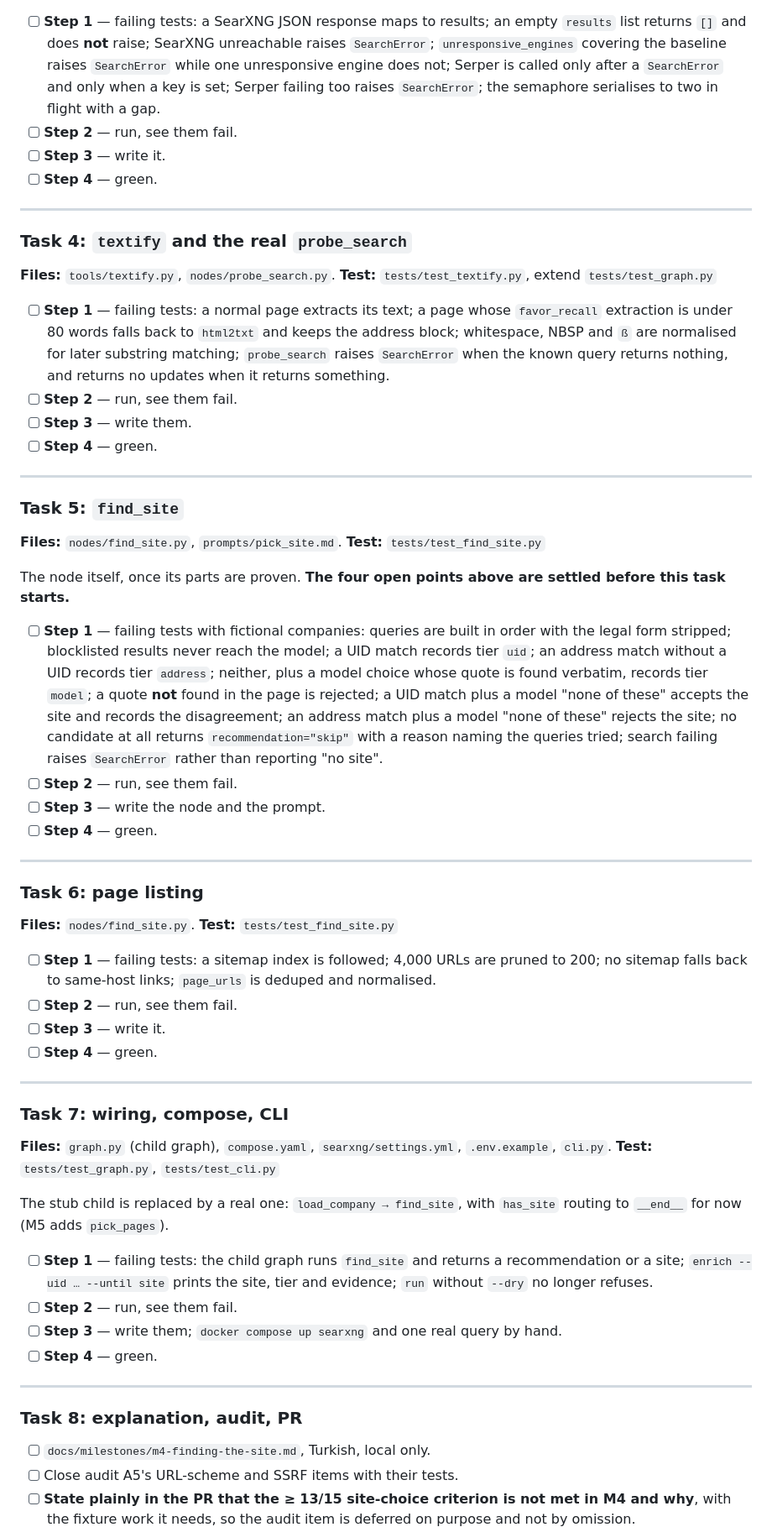
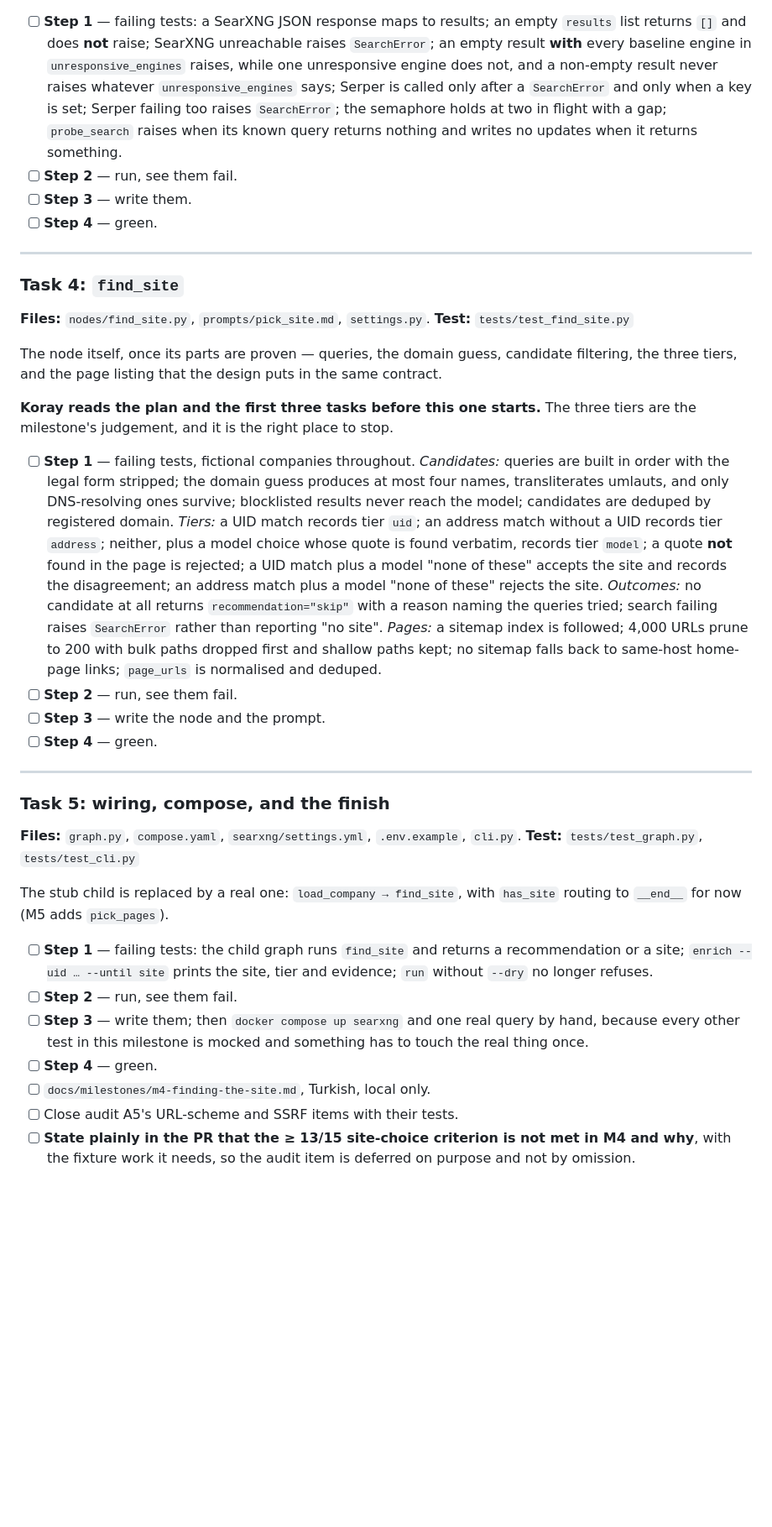
Before and after one commit to koray-kaya/company-reach, a Markdown page: docs/plans/2026-09-20-m4-finding-the-site.md, the part around one of its changes. Shown at 84% size. Drawn GitHub-style; blank space fills up the shorter version.

```diff
--- a/docs/plans/2026-09-20-m4-finding-the-site.md
+++ b/docs/plans/2026-09-20-m4-finding-the-site.md
@@ -224,75 +301,59 @@ The security surface of the milestone. Audit A5's two items live here.
 
 - [ ] **Step 1** — failing tests: a SearXNG JSON response maps to results; an
       empty `results` list returns `[]` and does **not** raise; SearXNG
-      unreachable raises `SearchError`; `unresponsive_engines` covering the
-      baseline raises `SearchError` while one unresponsive engine does not;
-      Serper is called only after a `SearchError` and only when a key is set;
-      Serper failing too raises `SearchError`; the semaphore serialises to two
-      in flight with a gap.
-- [ ] **Step 2** — run, see them fail.
-- [ ] **Step 3** — write it.
-- [ ] **Step 4** — green.
-
----
-
-### Task 4: `textify` and the real `probe_search`
-
-**Files:** `tools/textify.py`, `nodes/probe_search.py`.
-**Test:** `tests/test_textify.py`, extend `tests/test_graph.py`
-
-- [ ] **Step 1** — failing tests: a normal page extracts its text; a page
-      whose `favor_recall` extraction is under 80 words falls back to
-      `html2txt` and keeps the address block; whitespace, NBSP and `ß` are
-      normalised for later substring matching; `probe_search` raises
-      `SearchError` when the known query returns nothing, and returns no
-      updates when it returns something.
+      unreachable raises `SearchError`; an empty result **with** every
+      baseline engine in `unresponsive_engines` raises, while one
+      unresponsive engine does not, and a non-empty result never raises
+      whatever `unresponsive_engines` says; Serper is called only after a
+      `SearchError` and only when a key is set; Serper failing too raises
+      `SearchError`; the semaphore holds at two in flight with a gap;
+      `probe_search` raises when its known query returns nothing and writes
+      no updates when it returns something.
 - [ ] **Step 2** — run, see them fail.
 - [ ] **Step 3** — write them.
 - [ ] **Step 4** — green.
 
 ---
 
-### Task 5: `find_site`
+### Task 4: `find_site`
 
-**Files:** `nodes/find_site.py`, `prompts/pick_site.md`.
+**Files:** `nodes/find_site.py`, `prompts/pick_site.md`, `settings.py`.
 **Test:** `tests/test_find_site.py`
 
-The node itself, once its parts are proven. **The four open points above are
-settled before this task starts.**
+The node itself, once its parts are proven — queries, the domain guess,
+candidate filtering, the three tiers, and the page listing that the design
+puts in the same contract.
 
-- [ ] **Step 1** — failing tests with fictional companies: queries are built
-      in order with the legal form stripped; blocklisted results never reach
-      the model; a UID match records tier `uid`; an address match without a
-      UID records tier `address`; neither, plus a model choice whose quote is
+**Koray reads the plan and the first three tasks before this one starts.**
+The three tiers are the milestone's judgement, and it is the right place to
+stop.
+
+- [ ] **Step 1** — failing tests, fictional companies throughout.
+      *Candidates:* queries are built in order with the legal form stripped;
+      the domain guess produces at most four names, transliterates umlauts,
+      and only DNS-resolving ones survive; blocklisted results never reach
+      the model; candidates are deduped by registered domain.
+      *Tiers:* a UID match records tier `uid`; an address match without a UID
+      records tier `address`; neither, plus a model choice whose quote is
       found verbatim, records tier `model`; a quote **not** found in the page
       is rejected; a UID match plus a model "none of these" accepts the site
       and records the disagreement; an address match plus a model "none of
-      these" rejects the site; no candidate at all returns
-      `recommendation="skip"` with a reason naming the queries tried; search
-      failing raises `SearchError` rather than reporting "no site".
+      these" rejects the site.
+      *Outcomes:* no candidate at all returns `recommendation="skip"` with a
+      reason naming the queries tried; search failing raises `SearchError`
+      rather than reporting "no site".
+      *Pages:* a sitemap index is followed; 4,000 URLs prune to 200 with bulk
+      paths dropped first and shallow paths kept; no sitemap falls back to
+      same-host home-page links; `page_urls` is normalised and deduped.
 - [ ] **Step 2** — run, see them fail.
 - [ ] **Step 3** — write the node and the prompt.
 - [ ] **Step 4** — green.
 
 ---
 
-### Task 6: page listing
+### Task 5: wiring, compose, and the finish
 
-**Files:** `nodes/find_site.py`.
-**Test:** `tests/test_find_site.py`
-
-- [ ] **Step 1** — failing tests: a sitemap index is followed; 4,000 URLs are
-      pruned to 200; no sitemap falls back to same-host links; `page_urls` is
-      deduped and normalised.
-- [ ] **Step 2** — run, see them fail.
-- [ ] **Step 3** — write it.
-- [ ] **Step 4** — green.
-
----
-
-### Task 7: wiring, compose, CLI
-
-**Files:** `graph.py` (child graph), `compose.yaml`, `searxng/settings.yml`,
+**Files:** `graph.py`, `compose.yaml`, `searxng/settings.yml`,
 `.env.example`, `cli.py`.
 **Test:** `tests/test_graph.py`, `tests/test_cli.py`
 
@@ -300,17 +361,14 @@ The stub child is replaced by a real one: `load_company → find_site`, with
 `has_site` routing to `__end__` for now (M5 adds `pick_pages`).
 
 - [ ] **Step 1** — failing tests: the child graph runs `find_site` and
-      returns a recommendation or a site; `enrich --uid … --until site` prints
-      the site, tier and evidence; `run` without `--dry` no longer refuses.
+      returns a recommendation or a site; `enrich --uid … --until site`
+      prints the site, tier and evidence; `run` without `--dry` no longer
+      refuses.
 - [ ] **Step 2** — run, see them fail.
-- [ ] **Step 3** — write them; `docker compose up searxng` and one real query
-      by hand.
+- [ ] **Step 3** — write them; then `docker compose up searxng` and one real
+      query by hand, because every other test in this milestone is mocked and
+      something has to touch the real thing once.
 - [ ] **Step 4** — green.
-
----
-
-### Task 8: explanation, audit, PR
-
 - [ ] `docs/milestones/m4-finding-the-site.md`, Turkish, local only.
 - [ ] Close audit A5's URL-scheme and SSRF items with their tests.
 - [ ] **State plainly in the PR that the ≥ 13/15 site-choice criterion is not
```
Also changed, not shown: other parts of docs/plans/2026-09-20-m4-finding-the-site.md (+117 -37 lines).
